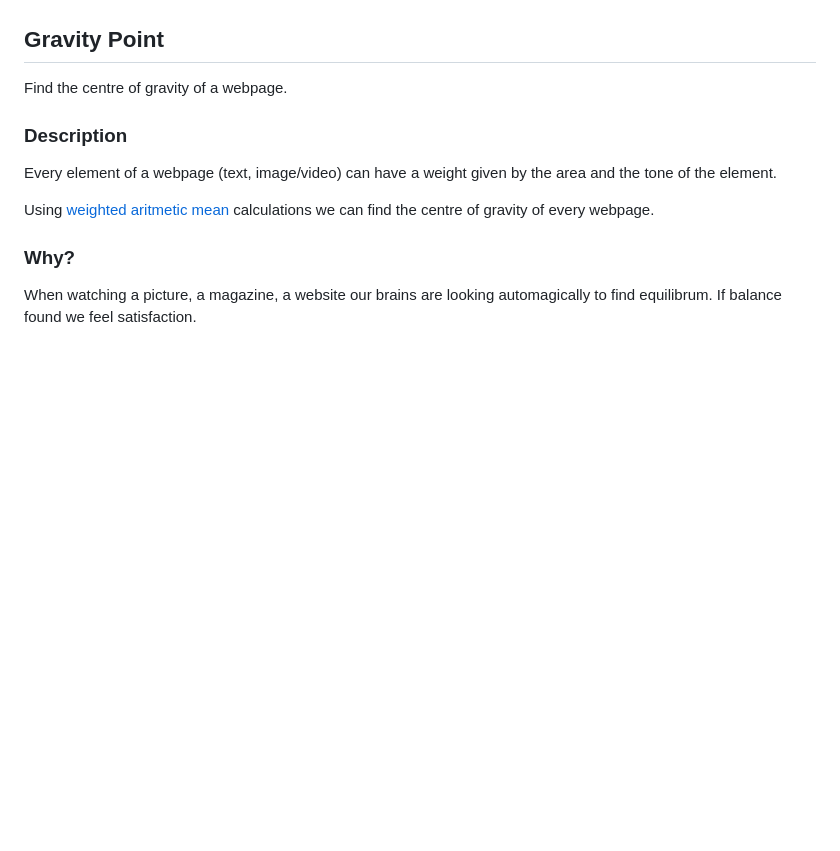
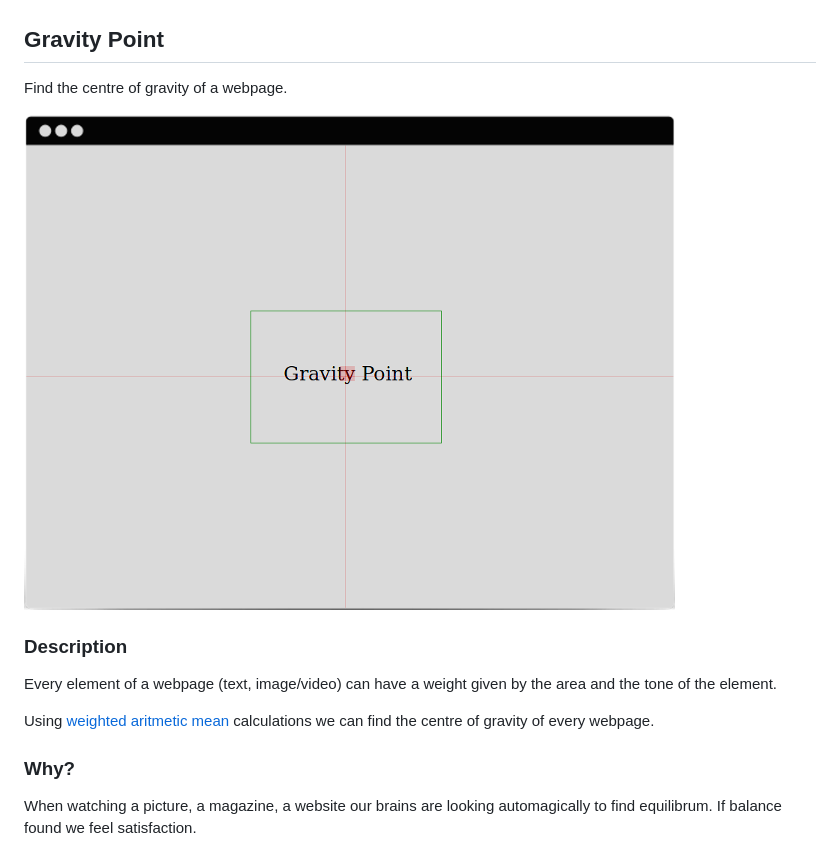
Before and after one commit to metamn/gravity-point, a Markdown page: README.md, the part around the change. Rendered like a GitHub page; pictures changed too: example.png (added); blank space fills up the shorter version.

Commit message:
Example image added

```diff
--- a/README.md
+++ b/README.md
@@ -1,6 +1,8 @@
 ## Gravity Point
 
 Find the centre of gravity of a webpage.
+
+![The Gravity Point](example.png "The Gravity Point")
 
 ### Description
 
```
Also changed, not shown: 5 other files.
